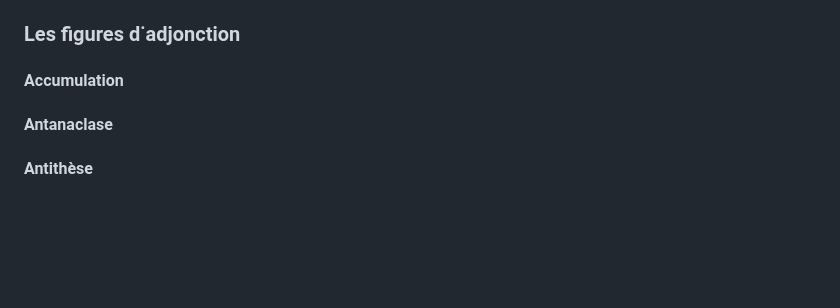
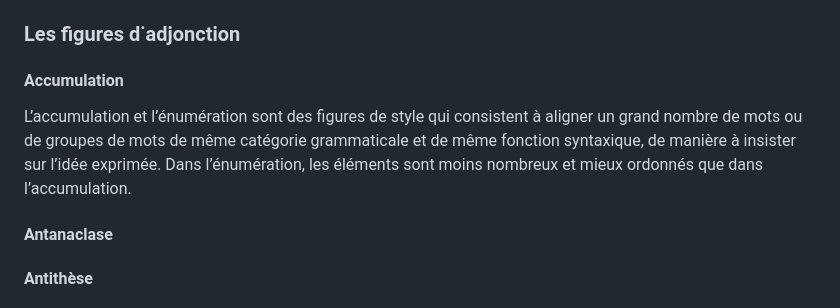
Before and after one commit to NathanRabeauFolio/Jan23, a Markdown page: src/posts/images-publicitaire-et-figures-de-style.md, the part around the change. GitHub-like rendering; blank space fills up the shorter version.

```diff
--- a/src/posts/images-publicitaire-et-figures-de-style.md
+++ b/src/posts/images-publicitaire-et-figures-de-style.md
@@ -16,7 +16,7 @@ imageAlt: This is a test
 ### Les figures d˙adjonction
 
 #### Accumulation
-
+L’accumulation et l’énumération sont des figures de style qui consistent à aligner un grand nombre de mots ou de groupes de mots de même catégorie grammaticale et de même fonction syntaxique, de manière à insister sur l’idée exprimée. Dans l’énumération, les éléments sont moins nombreux et mieux ordonnés que dans l’accumulation.
 #### Antanaclase
 
 #### Antithèse
```
Also changed, not shown: src/posts/histoire-de-l-affiche.md (+1 -0 lines), src/posts/projets-de-communication.md (+2 -2 lines), src/assets/img/action-de-com.jpg (added), 4 other files.
